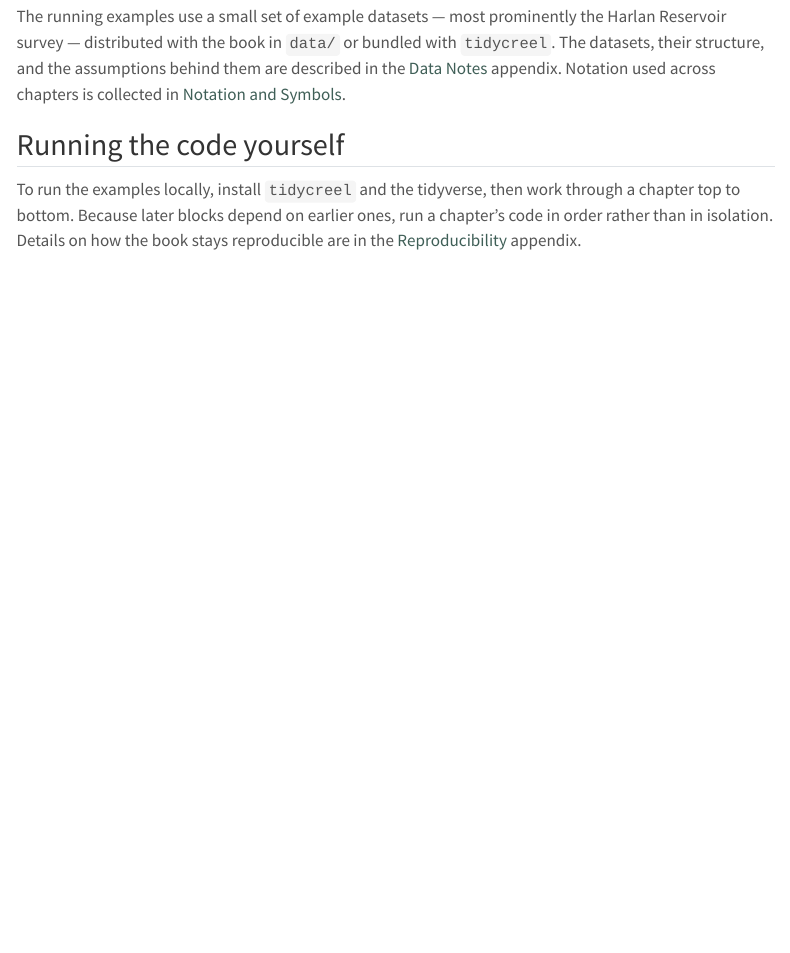
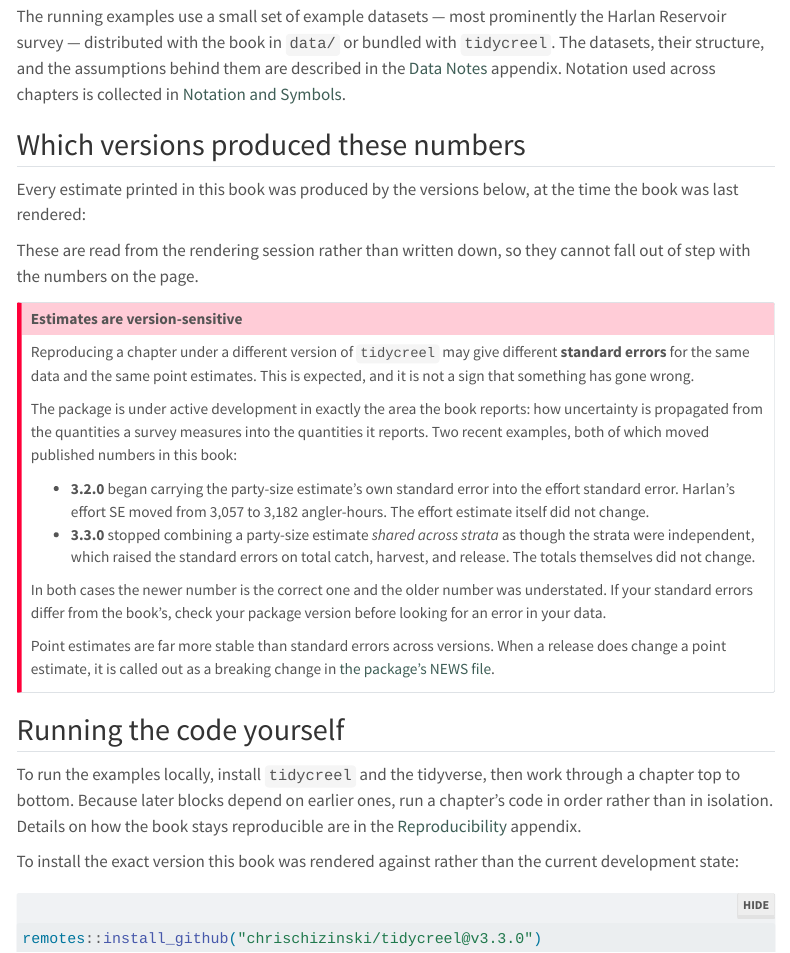
Before and after one commit to chrischizinski/modern-creel-surveys, a Quarto document (using-code-examples.qmd): the page in a window 1100 px wide, from 720 px down. Rendered offline with R 4.5, knitr and Pandoc in place of Quarto, with nearby package versions; the code chunks are not run, so their results and figures are left out; menus at the side of the page are left out.

Commit message:
State up front which versions produced the book's numbers
Version information existed only in the reproducibility notes at the end of
Chapters 17 and 18, but readers meet their first estimates in Chapter 12. A
reader reproducing that chapter under a different tidycreel had nothing early
enough to explain why their standard errors differed.

That is not hypothetical for this book. Two recent releases moved numbers
printed here: 3.2.0 carried the party-size estimate's own standard error into
the effort SE (Harlan 3,057 to 3,182 angler-hours), and 3.3.0 stopped combining
a party-size estimate shared across strata as though the strata were
independent, raising the SEs on the three totals. Both times the point
estimates were unchanged and the newer standard error was the correct one.

The versions are read from the rendering session rather than written down, so
they cannot drift from the numbers on the page -- a hardcoded string would go
stale the first time the book was rendered against a different package, which
is the same stale-metadata failure the package's own audits exist to catch.

Also adds the tagged install, now that v3.3.0 exists, so a reader can obtain
the exact version rather than the current development state.

````diff
--- a/using-code-examples.qmd
+++ b/using-code-examples.qmd
@@ -42,6 +42,47 @@ Harlan Reservoir survey — distributed with the book in `data/` or bundled with
 described in the [Data Notes](appendices/02-data-notes.qmd) appendix. Notation
 used across chapters is collected in [Notation and Symbols](appendices/01-notation.qmd).
 
+## Which versions produced these numbers
+
+Every estimate printed in this book was produced by the versions below, at the
+time the book was last rendered:
+
+```{r}
+#| label: book-versions
+#| echo: false
+cat("tidycreel:", as.character(packageVersion("tidycreel")), "\n")
+cat("R:        ", R.version$version.string, "\n")
+```
+
+These are read from the rendering session rather than written down, so they
+cannot fall out of step with the numbers on the page.
+
+::: {.callout-important appearance="simple" title="Estimates are version-sensitive"}
+Reproducing a chapter under a different version of `tidycreel` may give
+different **standard errors** for the same data and the same point estimates.
+This is expected, and it is not a sign that something has gone wrong.
+
+The package is under active development in exactly the area the book reports:
+how uncertainty is propagated from the quantities a survey measures into the
+quantities it reports. Two recent examples, both of which moved published
+numbers in this book:
+
+- **3.2.0** began carrying the party-size estimate's own standard error into
+  the effort standard error. Harlan's effort SE moved from 3,057 to 3,182
+  angler-hours. The effort estimate itself did not change.
+- **3.3.0** stopped combining a party-size estimate *shared across strata* as
+  though the strata were independent, which raised the standard errors on
+  total catch, harvest, and release. The totals themselves did not change.
+
+In both cases the newer number is the correct one and the older number was
+understated. If your standard errors differ from the book's, check your package
+version before looking for an error in your data.
+
+Point estimates are far more stable than standard errors across versions. When
+a release does change a point estimate, it is called out as a breaking change
+in [the package's NEWS file](https://github.com/chrischizinski/tidycreel/blob/main/NEWS.md).
+:::
+
 ## Running the code yourself
 
 To run the examples locally, install `tidycreel` and the tidyverse, then work
@@ -49,3 +90,11 @@ through a chapter top to bottom. Because later blocks depend on earlier ones,
 run a chapter's code in order rather than in isolation. Details on how the book
 stays reproducible are in the [Reproducibility](appendices/03-reproducibility.qmd)
 appendix.
+
+To install the exact version this book was rendered against rather than the
+current development state:
+
+```{r}
+#| eval: false
+remotes::install_github("chrischizinski/tidycreel@v3.3.0")
+```
````
